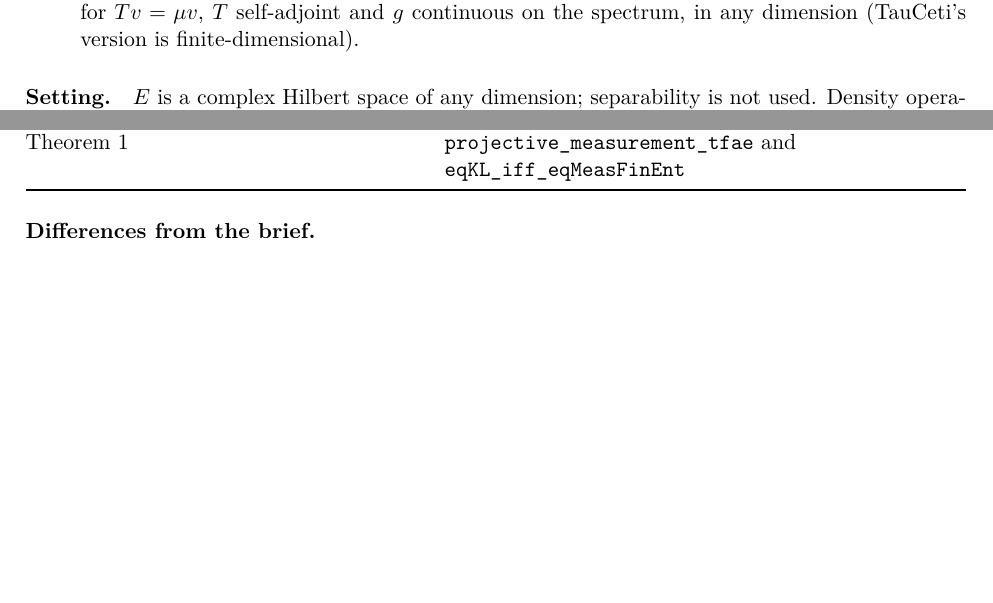
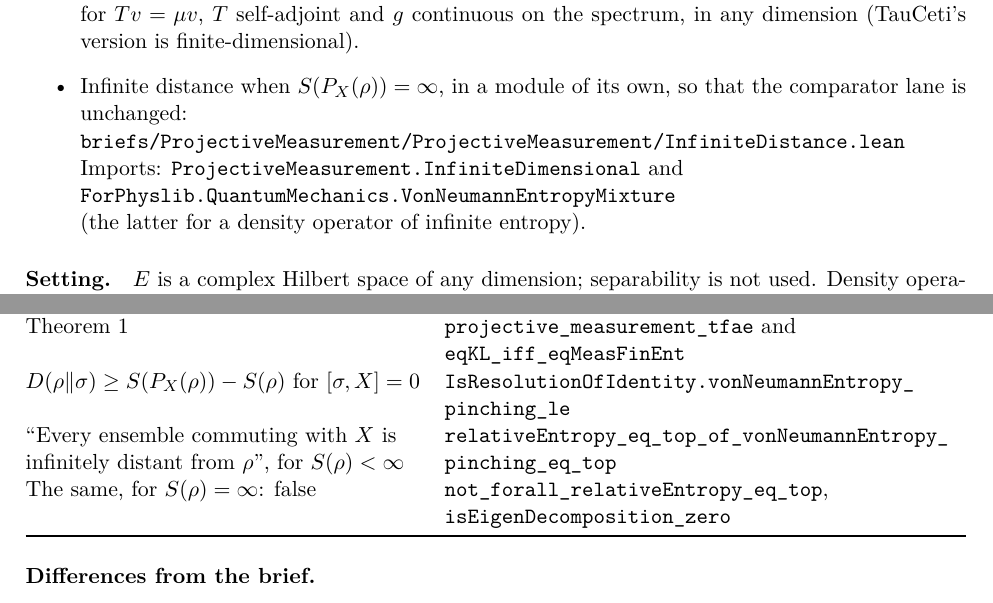
Before and after one commit to rwst/AoP-lean, a LaTeX document (briefs/ProjectiveMeasurement/formalization-log.tex): two parts of pages 5 and 6 of 7 before the commit and two parts of pages 5 and 6 of 8 after it, joined at a grey line, cut so that both start at the same text, the shorter picture padded with empty space. Compiled offline with pdfLaTeX.

Commit message:
ProjectiveMeasurement: infinite distance when S(P_X(rho)) = infinity
Prove that every density operator commuting with X is infinitely distant
from rho in relative entropy when S(rho) < infinity and S(P_X(rho)) =
infinity, and refute the brief's claim without S(rho) < infinity (X = 0,
rho of infinite entropy, sigma = rho). New module, comparator lane
unchanged.

Co-Authored-By: Claude Opus 5.5 <noreply@anthropic.com>

```diff
--- a/briefs/ProjectiveMeasurement/formalization-log.tex
+++ b/briefs/ProjectiveMeasurement/formalization-log.tex
@@ -207,6 +207,12 @@ EQ-LIND and EQ-HS are equivalent, and under [B]FINENT EQ-KL is equivalent to EQ-
 \item New file \lean{ForMathlib/Analysis/InnerProductSpace/CFCEigenvector.lean}:
   $g(T)v = g(\mu)v$ for $Tv = \mu v$, $T$ self-adjoint and $g$ continuous on the spectrum, in any
   dimension (TauCeti's version is finite-dimensional).
+\item Infinite distance when $S(P_X(\rho)) = \infty$, in a module of its own, so that the
+  comparator lane is unchanged:\newline
+  \lean{briefs/ProjectiveMeasurement/ProjectiveMeasurement/InfiniteDistance.lean}\newline
+  Imports: \lean{ProjectiveMeasurement.InfiniteDimensional} and\newline
+  \lean{ForPhyslib.QuantumMechanics.VonNeumannEntropyMixture}\newline
+  (the latter for a density operator of infinite entropy).
 \end{itemize}
 
 \paragraph{Setting.} $E$ is a complex Hilbert space of any dimension; separability is not used.
@@ -271,6 +277,12 @@ Klein, ``vanishes iff $\sigma = P_X(\rho)$'' & \lean{eq_of_lindbladSum_eq_zero},
 EQ-KL $\Leftrightarrow$ EQ-MEAS under [B]FINENT & \lean{eqKL_iff_eqMeasFinEnt}, via
   \lean{IsResolutionOfIdentity.relativeEntropy_pinching_lt} \\
 Theorem~1 & \lean{projective_measurement_tfae} and \lean{eqKL_iff_eqMeasFinEnt} \\
+$D(\rho\|\sigma) \ge S(P_X(\rho)) - S(\rho)$ for $[\sigma, X] = 0$ &
+  \lean{IsResolutionOfIdentity.vonNeumannEntropy_pinching_le} \\
+``Every ensemble commuting with $X$ is infinitely distant from $\rho$'', for $S(\rho) < \infty$ &
+  \lean{relativeEntropy_eq_top_of_vonNeumannEntropy_pinching_eq_top} \\
+The same, for $S(\rho) = \infty$: false & \lean{not_forall_relativeEntropy_eq_top},
+  \lean{isEigenDecomposition_zero} \\
 \bottomrule
 \end{tabularx}
 \end{center}
```
Also changed, not shown: briefs/ProjectiveMeasurement/open-problems.tex (+0 -5 lines), briefs/ProjectiveMeasurement/formalization-log.pdf, briefs/ProjectiveMeasurement/open-problems.pdf, briefs/ProjectiveMeasurement/formalization-log.tex (8 more changed lines), 2 other files.
